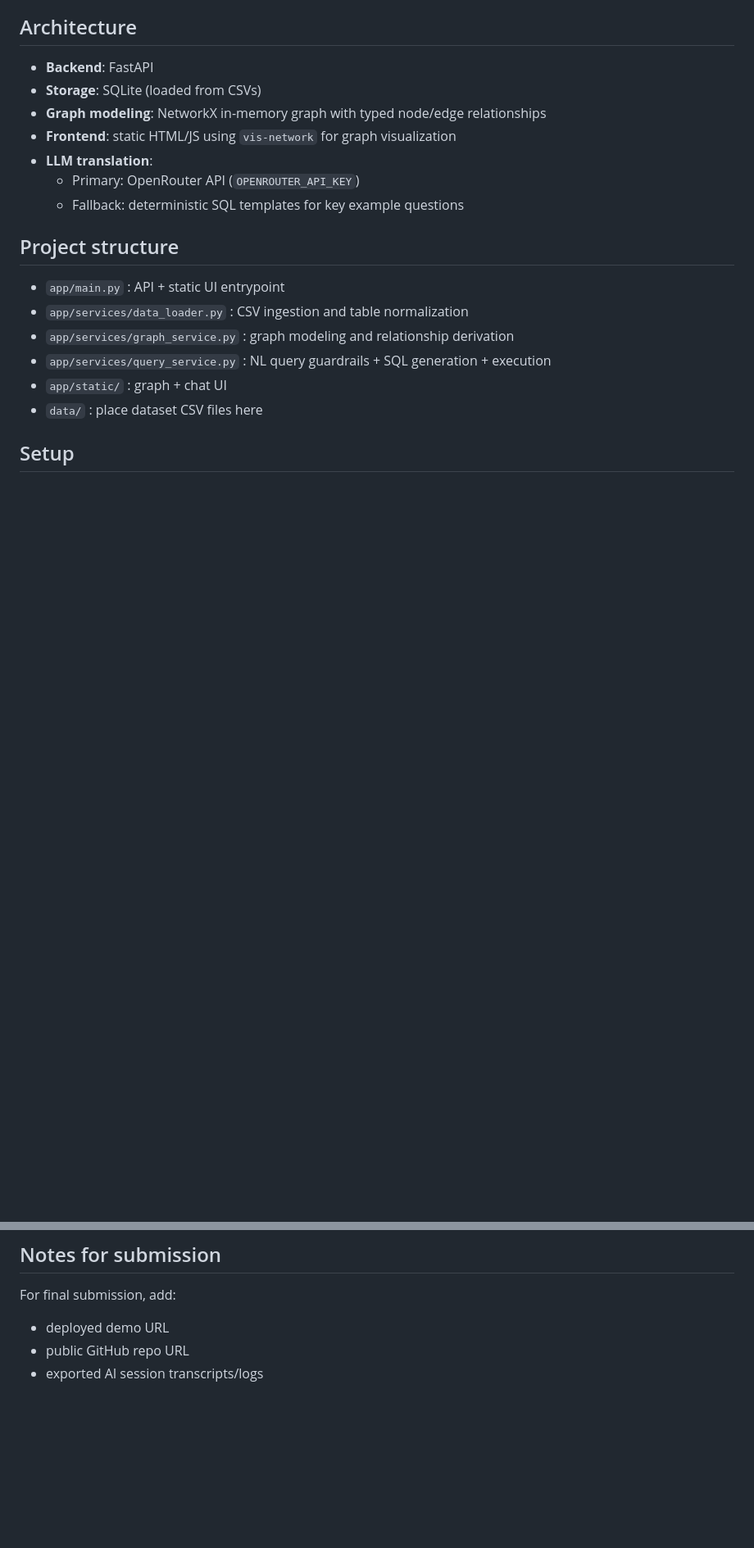
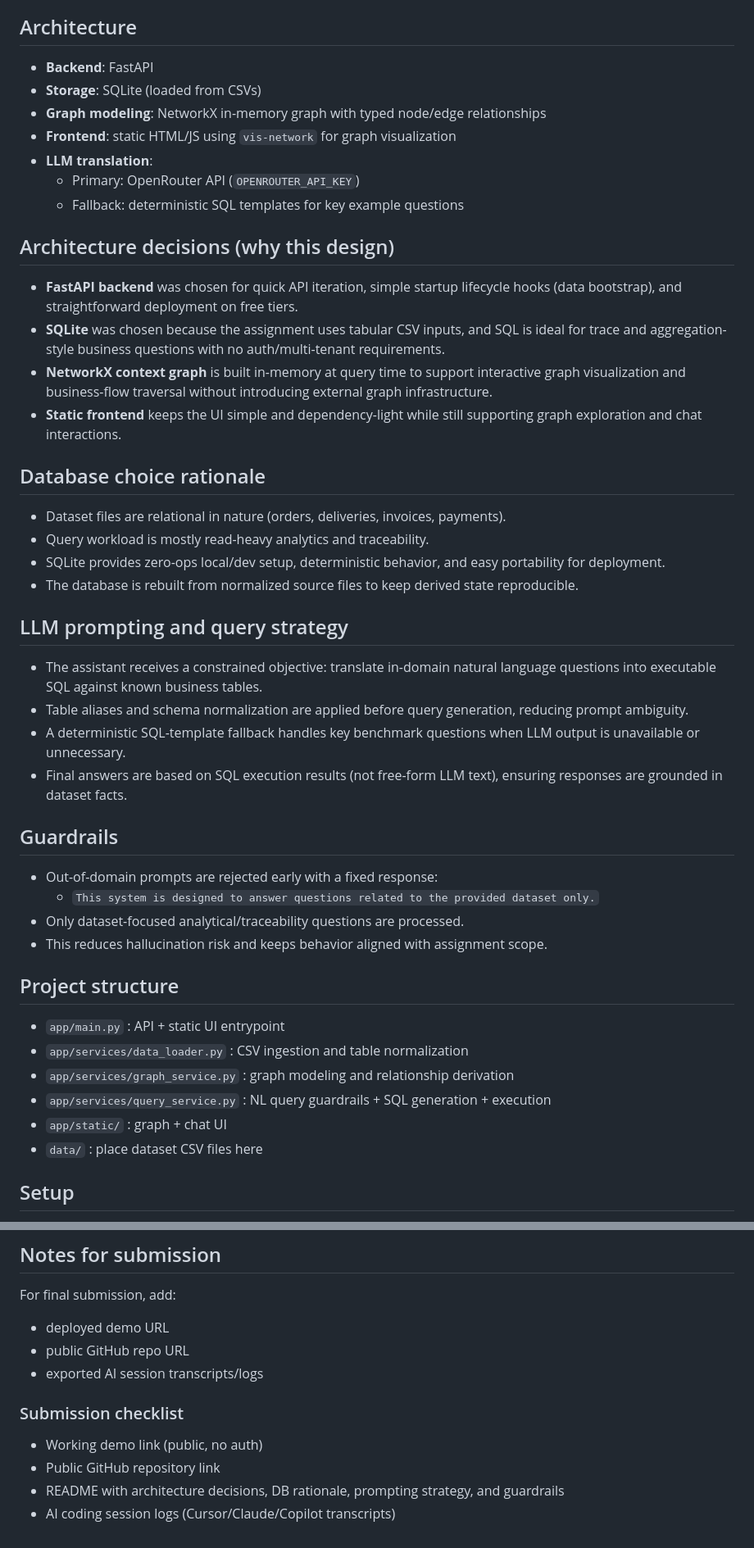
Before and after one commit to MURFYtod/o2c-context-graph, a Markdown page: README.md, 2 parts joined by grey strips. Shown at 82% size. Rendered like a GitHub page; blank space fills up the shorter version.

Commit message:
docs: expand submission-ready architecture and guardrails details

```diff
--- a/README.md
+++ b/README.md
@@ -19,6 +19,34 @@ This project implements a graph-based data modeling + conversational query syste
 - **LLM translation**:
   - Primary: OpenRouter API (`OPENROUTER_API_KEY`)
   - Fallback: deterministic SQL templates for key example questions
+
+## Architecture decisions (why this design)
+
+- **FastAPI backend** was chosen for quick API iteration, simple startup lifecycle hooks (data bootstrap), and straightforward deployment on free tiers.
+- **SQLite** was chosen because the assignment uses tabular CSV inputs, and SQL is ideal for trace and aggregation-style business questions with no auth/multi-tenant requirements.
+- **NetworkX context graph** is built in-memory at query time to support interactive graph visualization and business-flow traversal without introducing external graph infrastructure.
+- **Static frontend** keeps the UI simple and dependency-light while still supporting graph exploration and chat interactions.
+
+## Database choice rationale
+
+- Dataset files are relational in nature (orders, deliveries, invoices, payments).
+- Query workload is mostly read-heavy analytics and traceability.
+- SQLite provides zero-ops local/dev setup, deterministic behavior, and easy portability for deployment.
+- The database is rebuilt from normalized source files to keep derived state reproducible.
+
+## LLM prompting and query strategy
+
+- The assistant receives a constrained objective: translate in-domain natural language questions into executable SQL against known business tables.
+- Table aliases and schema normalization are applied before query generation, reducing prompt ambiguity.
+- A deterministic SQL-template fallback handles key benchmark questions when LLM output is unavailable or unnecessary.
+- Final answers are based on SQL execution results (not free-form LLM text), ensuring responses are grounded in dataset facts.
+
+## Guardrails
+
+- Out-of-domain prompts are rejected early with a fixed response:
+  - `This system is designed to answer questions related to the provided dataset only.`
+- Only dataset-focused analytical/traceability questions are processed.
+- This reduces hallucination risk and keeps behavior aligned with assignment scope.
 
 ## Project structure
 
@@ -94,3 +122,10 @@ For final submission, add:
 - deployed demo URL
 - public GitHub repo URL
 - exported AI session transcripts/logs
+
+### Submission checklist
+
+- Working demo link (public, no auth)
+- Public GitHub repository link
+- README with architecture decisions, DB rationale, prompting strategy, and guardrails
+- AI coding session logs (Cursor/Claude/Copilot transcripts)
```
